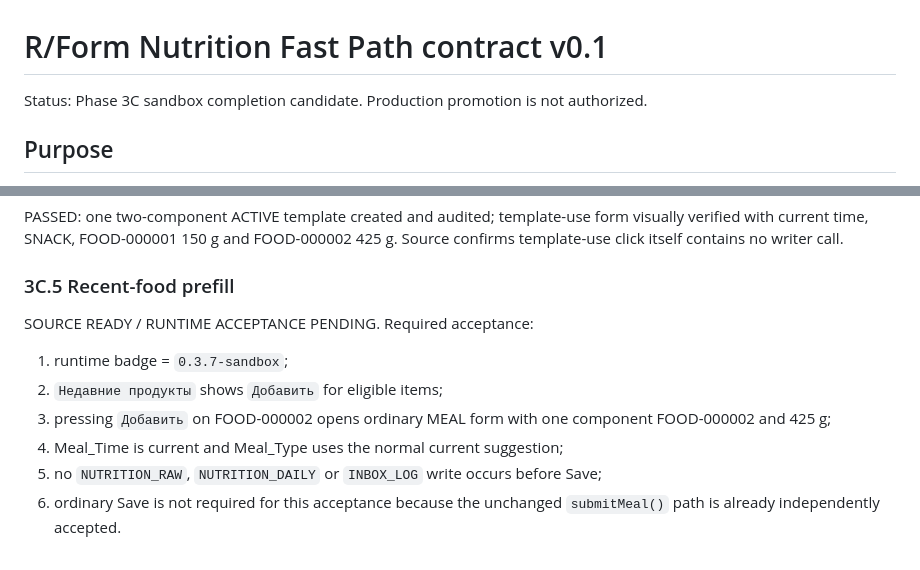
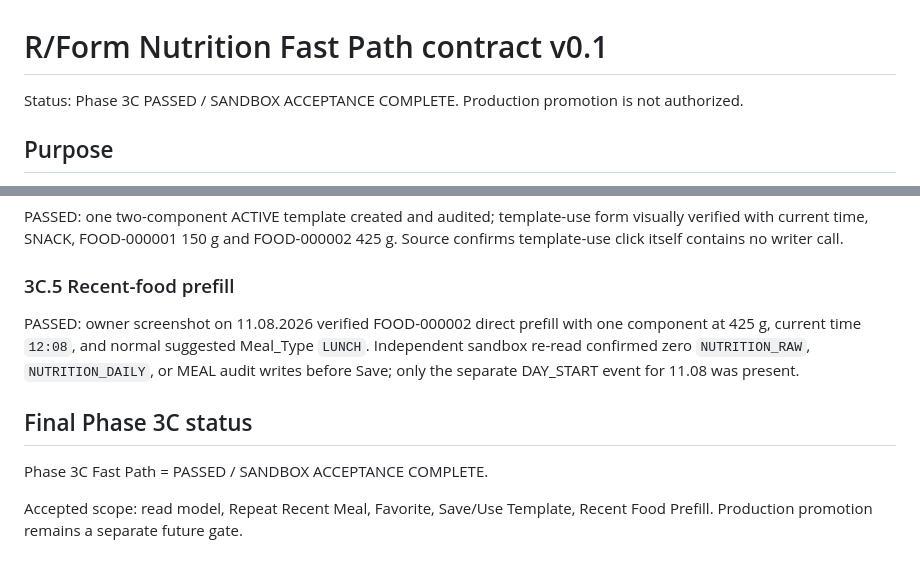
Before and after one commit to rulevd21/R-Form, a Markdown page: docs/contracts/fast-path-v0.1.md, 2 parts joined by grey strips. Rendered like a GitHub page.

Commit message:
Mark Phase 3C fast path sandbox acceptance passed

```diff
--- a/docs/contracts/fast-path-v0.1.md
+++ b/docs/contracts/fast-path-v0.1.md
@@ -1,6 +1,6 @@
 # R/Form Nutrition Fast Path contract v0.1
 
-Status: Phase 3C sandbox completion candidate. Production promotion is not authorized.
+Status: Phase 3C PASSED / SANDBOX ACCEPTANCE COMPLETE. Production promotion is not authorized.
 
 ## Purpose
 
@@ -86,11 +86,10 @@ PASSED: FOOD-000001 NO→YES verified with one audit event and zero nutrition ch
 PASSED: one two-component ACTIVE template created and audited; template-use form visually verified with current time, SNACK, FOOD-000001 150 g and FOOD-000002 425 g. Source confirms template-use click itself contains no writer call.
 
 ### 3C.5 Recent-food prefill
-SOURCE READY / RUNTIME ACCEPTANCE PENDING. Required acceptance:
+PASSED: owner screenshot on 11.08.2026 verified FOOD-000002 direct prefill with one component at 425 g, current time `12:08`, and normal suggested Meal_Type `LUNCH`. Independent sandbox re-read confirmed zero `NUTRITION_RAW`, `NUTRITION_DAILY`, or MEAL audit writes before Save; only the separate DAY_START event for 11.08 was present.
 
-1. runtime badge = `0.3.7-sandbox`;
-2. `Недавние продукты` shows `Добавить` for eligible items;
-3. pressing `Добавить` on FOOD-000002 opens ordinary MEAL form with one component FOOD-000002 and 425 g;
-4. Meal_Time is current and Meal_Type uses the normal current suggestion;
-5. no `NUTRITION_RAW`, `NUTRITION_DAILY` or `INBOX_LOG` write occurs before Save;
-6. ordinary Save is not required for this acceptance because the unchanged `submitMeal()` path is already independently accepted.
+## Final Phase 3C status
+
+Phase 3C Fast Path = PASSED / SANDBOX ACCEPTANCE COMPLETE.
+
+Accepted scope: read model, Repeat Recent Meal, Favorite, Save/Use Template, Recent Food Prefill. Production promotion remains a separate future gate.
```
